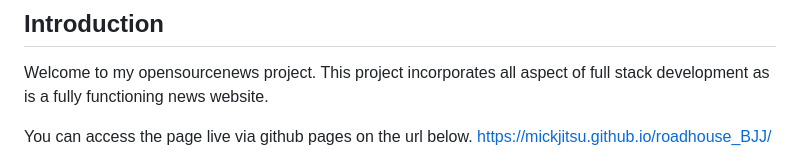
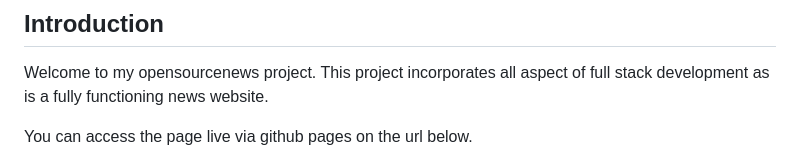
Before and after one commit to Mickjitsu/opensourcenews, a Markdown page: opensourcenews/README.md, the part around one of its changes. GitHub-like rendering.

Commit message:
slight readme change

```diff
--- a/opensourcenews/README.md
+++ b/opensourcenews/README.md
@@ -6,5 +6,4 @@
 Welcome to my opensourcenews project. This project incorporates all aspect of full stack development as is a fully functioning news website.
 
 You can access the page live via github pages on the url below.
-https://mickjitsu.github.io/roadhouse_BJJ/
 
```
Also changed, not shown: other parts of opensourcenews/README.md (+0 -1 lines).
